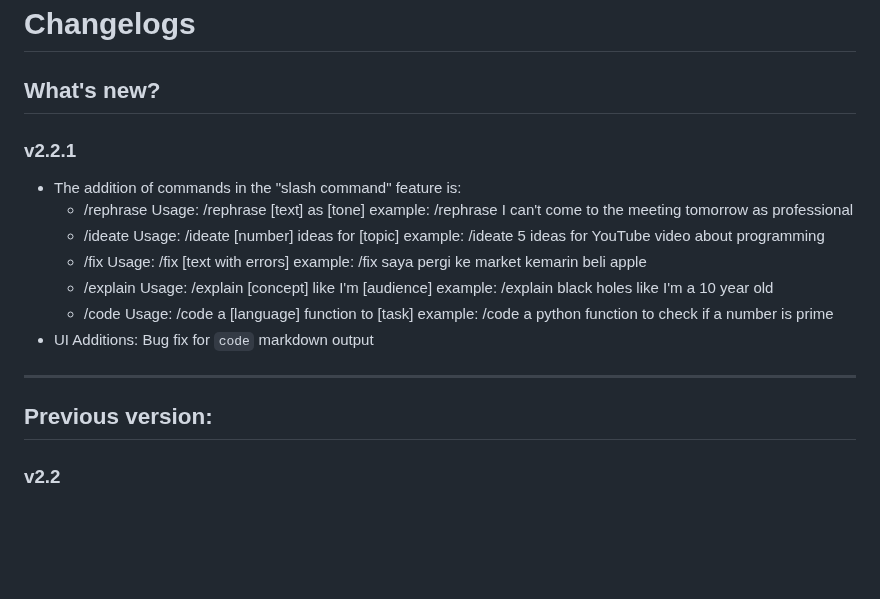
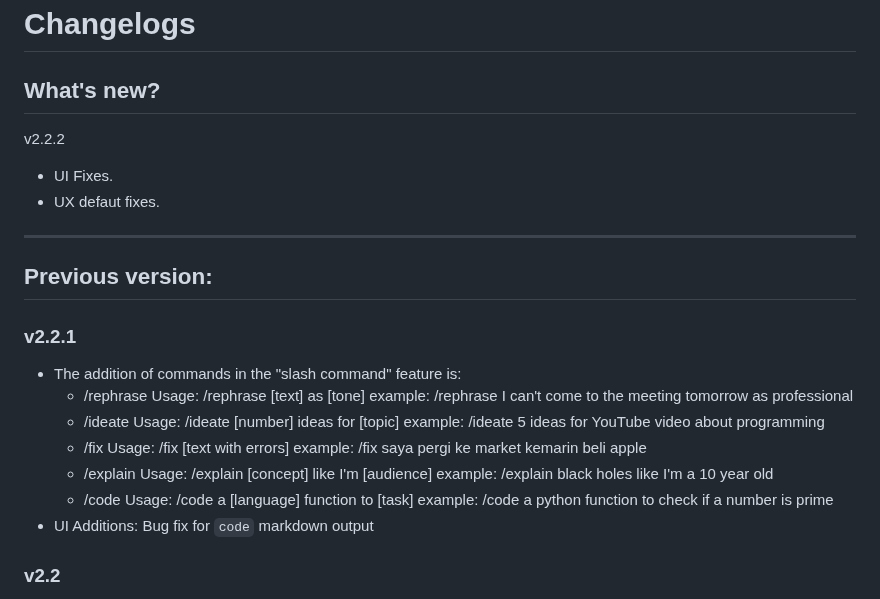
Before and after one commit to Allwaysever/MirAI, a Markdown page: CHANGELOG.md, the part around the change. Rendered like a GitHub page; blank space fills up the shorter version.

```diff
--- a/CHANGELOG.md
+++ b/CHANGELOG.md
@@ -1,6 +1,13 @@
 # Changelogs
 
 ## What's new?
+v2.2.2
+- UI Fixes.
+- UX defaut fixes.
+
+---
+
+## Previous version:
 ### v2.2.1
 - The addition of commands in the "slash command" feature is:
    - /rephrase
@@ -20,9 +27,6 @@ Usage: /code a [language] function to [task]
 example: /code a python function to check if a number is prime
 - UI Additions: Bug fix for ``code`` markdown output
 
----
-
-## Previous version:
 ### v2.2
 - Added feature: "Slash command". The main feature currently is for translation and summarization. Example: ``/translate what is this? to Indonesian``
 - UI Changes: The dark theme color with yellow accents has been moved to ``Premium Dark`` and the current dark theme with white accents has been changed to monochrome.
```
